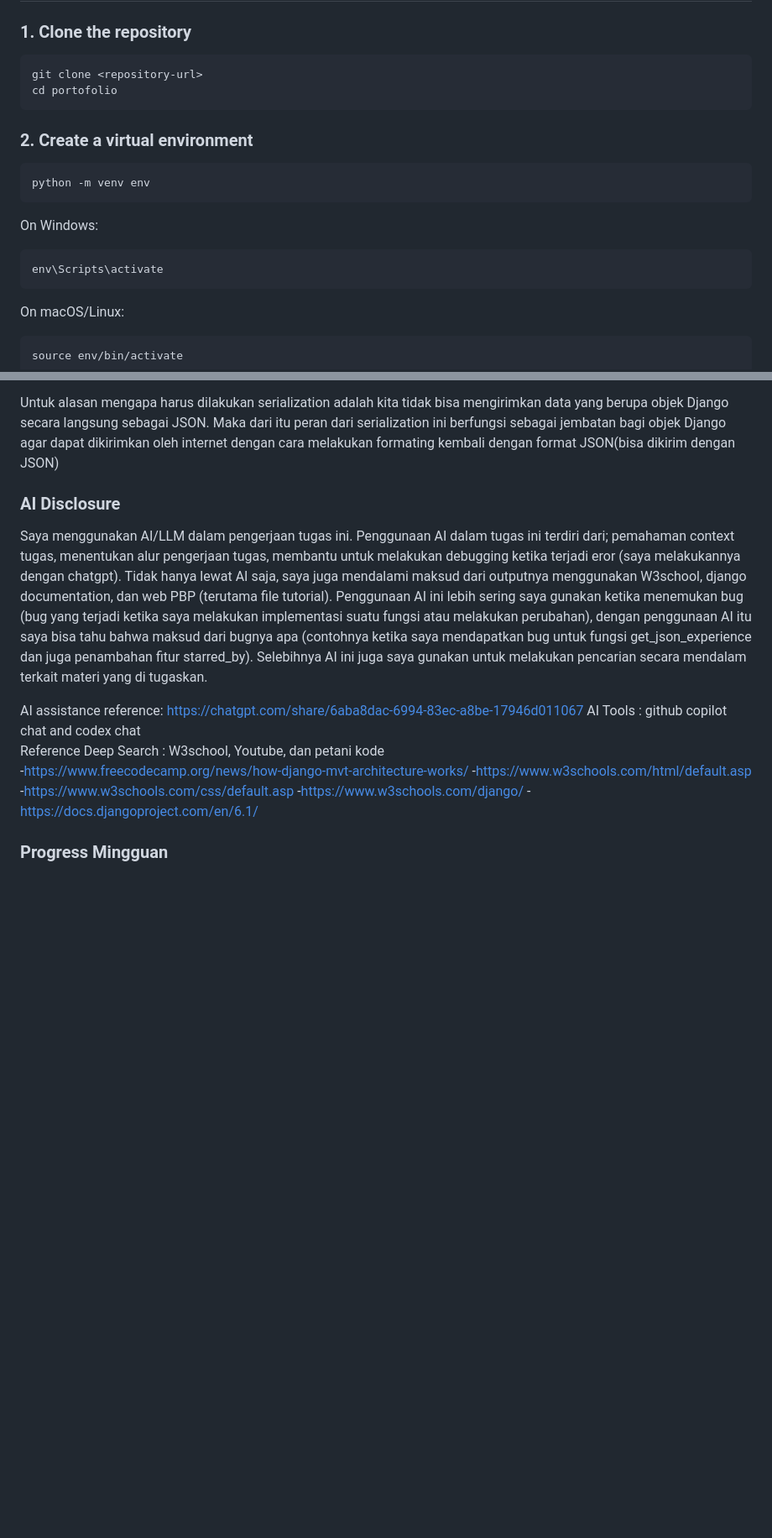
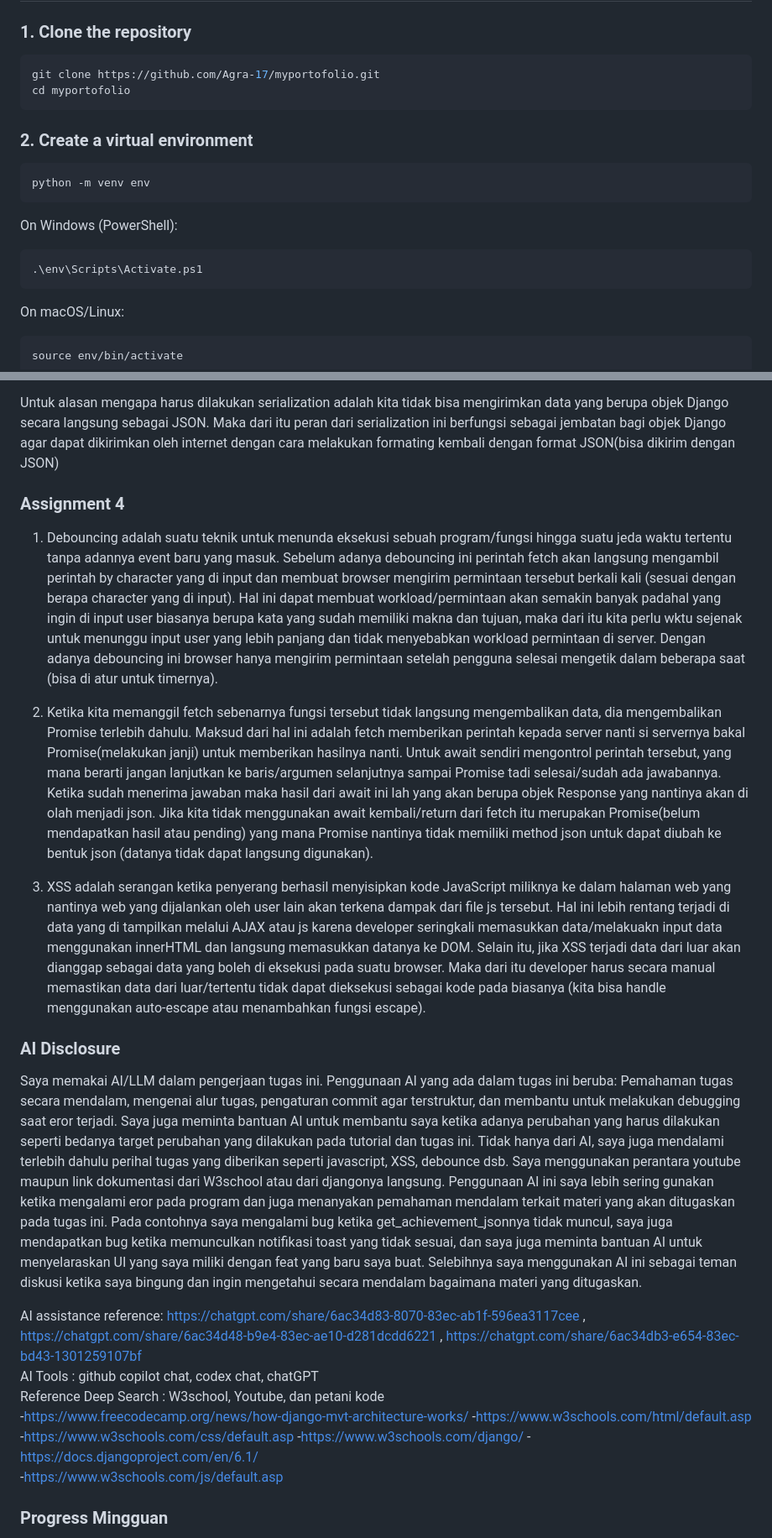
Before and after one commit to Agra-17/myportofolio, a Markdown page: README.md, 2 parts joined by grey strips. Shown at 84% size. Rendered like a GitHub page; blank space fills up the shorter version.

Commit message:
Updating README.md : Answering reflection question, make AI Disclosure, and add Weekly Progress

````diff
--- a/README.md
+++ b/README.md
@@ -13,8 +13,8 @@ Projek ini dibuat sebagai website utama portofolio saya.  Website ini dibuat den
 
 ### 1. Clone the repository
 ```bash
-git clone <repository-url>
-cd portofolio
+git clone https://github.com/Agra-17/myportofolio.git
+cd myportofolio
 ```
 
 ### 2. Create a virtual environment
@@ -22,9 +22,9 @@ cd portofolio
 python -m venv env
 ```
 
-On Windows:
-```bash
-env\Scripts\activate
+On Windows (PowerShell):
+```powershell
+.\env\Scripts\Activate.ps1
 ```
 
 On macOS/Linux:
@@ -86,18 +86,26 @@ pengguna mengakses url untuk melihat data dari website portofolio dalam bentuk J
 
 Untuk alasan mengapa harus dilakukan serialization adalah kita tidak bisa mengirimkan data yang berupa objek Django secara langsung sebagai JSON. Maka dari itu peran dari serialization ini berfungsi sebagai jembatan bagi objek Django agar dapat dikirimkan oleh internet dengan cara melakukan formating kembali dengan format JSON(bisa dikirim dengan JSON)
 
+### Assignment 4
+1. Debouncing adalah suatu teknik untuk menunda eksekusi sebuah program/fungsi hingga suatu jeda waktu tertentu tanpa adannya event baru yang masuk. Sebelum adanya debouncing ini perintah fetch akan langsung mengambil perintah by character yang di input dan membuat browser mengirim permintaan tersebut berkali kali (sesuai dengan berapa character yang di input). Hal ini dapat membuat workload/permintaan akan semakin banyak padahal yang ingin di input user biasanya berupa kata yang sudah memiliki makna dan tujuan, maka dari itu kita perlu wktu sejenak untuk menunggu input user yang lebih panjang dan tidak menyebabkan workload permintaan di server. Dengan adanya debouncing ini browser hanya mengirim permintaan setelah pengguna selesai mengetik dalam beberapa saat (bisa di atur untuk timernya).
+
+2. Ketika kita memanggil fetch sebenarnya fungsi tersebut tidak langsung mengembalikan data, dia mengembalikan Promise terlebih dahulu. Maksud dari hal ini adalah fetch memberikan perintah kepada server nanti si servernya bakal Promise(melakukan janji) untuk memberikan hasilnya nanti. Untuk await sendiri mengontrol perintah tersebut, yang mana berarti jangan lanjutkan ke baris/argumen selanjutnya sampai Promise tadi selesai/sudah ada jawabannya. Ketika sudah menerima jawaban maka hasil dari await ini lah yang akan berupa objek Response yang nantinya akan di olah menjadi json. Jika kita tidak menggunakan await kembali/return dari fetch itu merupakan Promise(belum mendapatkan hasil atau pending) yang mana Promise nantinya tidak memiliki method json untuk dapat diubah ke bentuk json (datanya tidak dapat langsung digunakan).
+
+3. XSS adalah serangan ketika penyerang berhasil menyisipkan kode JavaScript miliknya ke dalam halaman web yang nantinya web yang dijalankan oleh user lain akan terkena dampak dari file js tersebut. Hal ini lebih rentang terjadi di data yang di tampilkan melalui AJAX atau js karena developer seringkali memasukkan data/melakuakn input data menggunakan innerHTML dan langsung memasukkan datanya ke DOM. Selain itu, jika XSS terjadi data dari luar akan dianggap sebagai data yang boleh di eksekusi pada suatu browser. Maka dari itu developer harus secara manual memastikan data dari luar/tertentu tidak dapat dieksekusi sebagai kode pada biasanya (kita bisa handle menggunakan auto-escape atau menambahkan fungsi escape).
+
 
 ### AI Disclosure
-Saya menggunakan AI/LLM dalam pengerjaan tugas ini. Penggunaan AI dalam tugas ini terdiri dari; pemahaman context tugas, menentukan alur pengerjaan tugas, membantu untuk melakukan debugging ketika terjadi eror (saya melakukannya dengan chatgpt). Tidak hanya lewat AI saja, saya juga mendalami maksud dari outputnya menggunakan W3school, django documentation, dan web PBP (terutama file tutorial). Penggunaan AI ini lebih sering saya gunakan ketika menemukan bug (bug yang terjadi ketika saya melakukan implementasi suatu fungsi atau melakukan perubahan), dengan penggunaan AI itu saya bisa tahu bahwa maksud dari bugnya apa (contohnya ketika saya mendapatkan bug untuk fungsi get_json_experience dan juga penambahan fitur starred_by). Selebihnya AI ini juga saya gunakan untuk melakukan pencarian secara mendalam terkait materi yang di tugaskan.
+Saya memakai AI/LLM dalam pengerjaan tugas ini. Penggunaan AI yang ada dalam tugas ini beruba: Pemahaman tugas secara mendalam, mengenai alur tugas, pengaturan commit agar terstruktur, dan membantu untuk melakukan debugging saat eror terjadi. Saya juga meminta bantuan AI untuk membantu saya ketika adanya perubahan yang harus dilakukan seperti bedanya target perubahan yang dilakukan pada tutorial dan tugas ini. Tidak hanya dari AI, saya juga mendalami terlebih dahulu perihal tugas yang diberikan seperti javascript, XSS, debounce dsb. Saya menggunakan perantara youtube maupun link dokumentasi dari W3school atau dari djangonya langsung. Penggunaan AI ini saya lebih sering gunakan ketika mengalami eror pada program dan juga menanyakan pemahaman mendalam terkait materi yang akan ditugaskan pada tugas ini. Pada contohnya saya mengalami bug ketika get_achievement_jsonnya tidak muncul, saya juga mendapatkan bug ketika memunculkan notifikasi toast yang tidak sesuai, dan saya juga meminta bantuan AI untuk menyelaraskan UI yang saya miliki dengan feat yang baru saya buat. Selebihnya saya menggunakan AI ini sebagai teman diskusi ketika saya bingung dan ingin mengetahui secara mendalam bagaimana materi yang ditugaskan.
 
-AI assistance reference: https://chatgpt.com/share/6aba8dac-6994-83ec-a8be-17946d011067
-AI Tools : github copilot chat and codex chat
+AI assistance reference: https://chatgpt.com/share/6ac34d83-8070-83ec-ab1f-596ea3117cee , https://chatgpt.com/share/6ac34d48-b9e4-83ec-ae10-d281dcdd6221 , https://chatgpt.com/share/6ac34db3-e654-83ec-bd43-1301259107bf
+AI Tools : github copilot chat, codex chat, chatGPT
 Reference Deep Search : W3school, Youtube, dan petani kode
 -https://www.freecodecamp.org/news/how-django-mvt-architecture-works/
 -https://www.w3schools.com/html/default.asp
 -https://www.w3schools.com/css/default.asp
 -https://www.w3schools.com/django/
 -https://docs.djangoproject.com/en/6.1/
+-https://www.w3schools.com/js/default.asp
 
 ### Progress Mingguan
 Pada satu minggu ini progress saya terhadap web ini adalah membuat form pada bagian achievement dan juga experience. Saya juga mempelajari bagaimana user bisa melakuakn input data dan bisa langsung ditampilkan di websitenya. Pada minggu ini juga saya mendalami alur dari penggunaan data delivery berbasis JSON. Untuk perubahan yang terjadi di website tentunya ada luamyan banyak. Adanya fitur tambah experience dan juga achievement, ada fitur untuk menghapus experience dan achievement, ada juga bagian untuk mencari achievement dan experience berdasarkan nama judulnya. Beberapa tambahan UI juga dilakukan seperti notifikasi ketika melakukan delete experience atau achievement dan juga UI mengenai pengisian form (ketika menekan tombol tambah experience atau achievement).
````
Also changed, not shown: other parts of README.md (+2 -0 lines).
